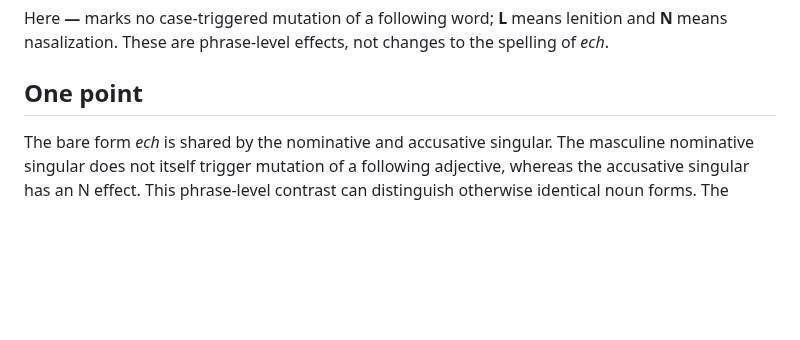
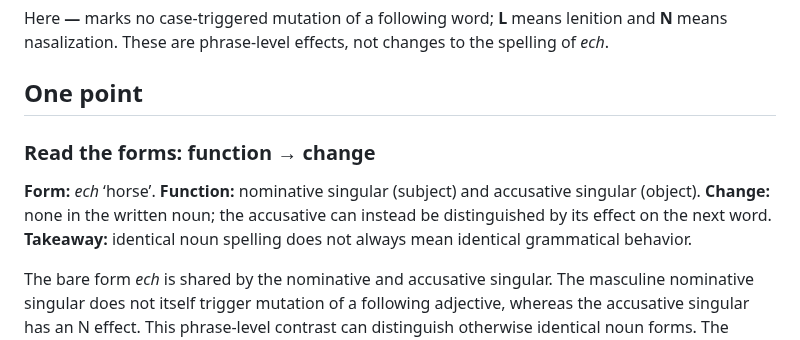
Before and after one commit to stflicker/old_irish_minicourse, a Markdown page: lessons/OI-D001.md, the part around the change. Drawn GitHub-style; blank space fills up the shorter version.

Commit message:
Clarify form, function and morphology in Day 001

```diff
--- a/lessons/OI-D001.md
+++ b/lessons/OI-D001.md
@@ -40,6 +40,11 @@ Here **—** marks no case-triggered mutation of a following word; **L** means l
 
 ## One point
 
+### Read the forms: function → change
+
+**Form:** *ech* ‘horse’. **Function:** nominative singular (subject) and accusative singular (object). **Change:** none in the written noun; the accusative can instead be distinguished by its effect on the next word. **Takeaway:** identical noun spelling does not always mean identical grammatical behavior.
+
+
 The bare form *ech* is shared by the nominative and accusative singular. The masculine nominative singular does not itself trigger mutation of a following adjective, whereas the accusative singular has an N effect. This phrase-level contrast can distinguish otherwise identical noun forms. The genitive *eich* and prepositional *euch / eoch* show other case shapes.
 
 ## Comparison (optional)
```
